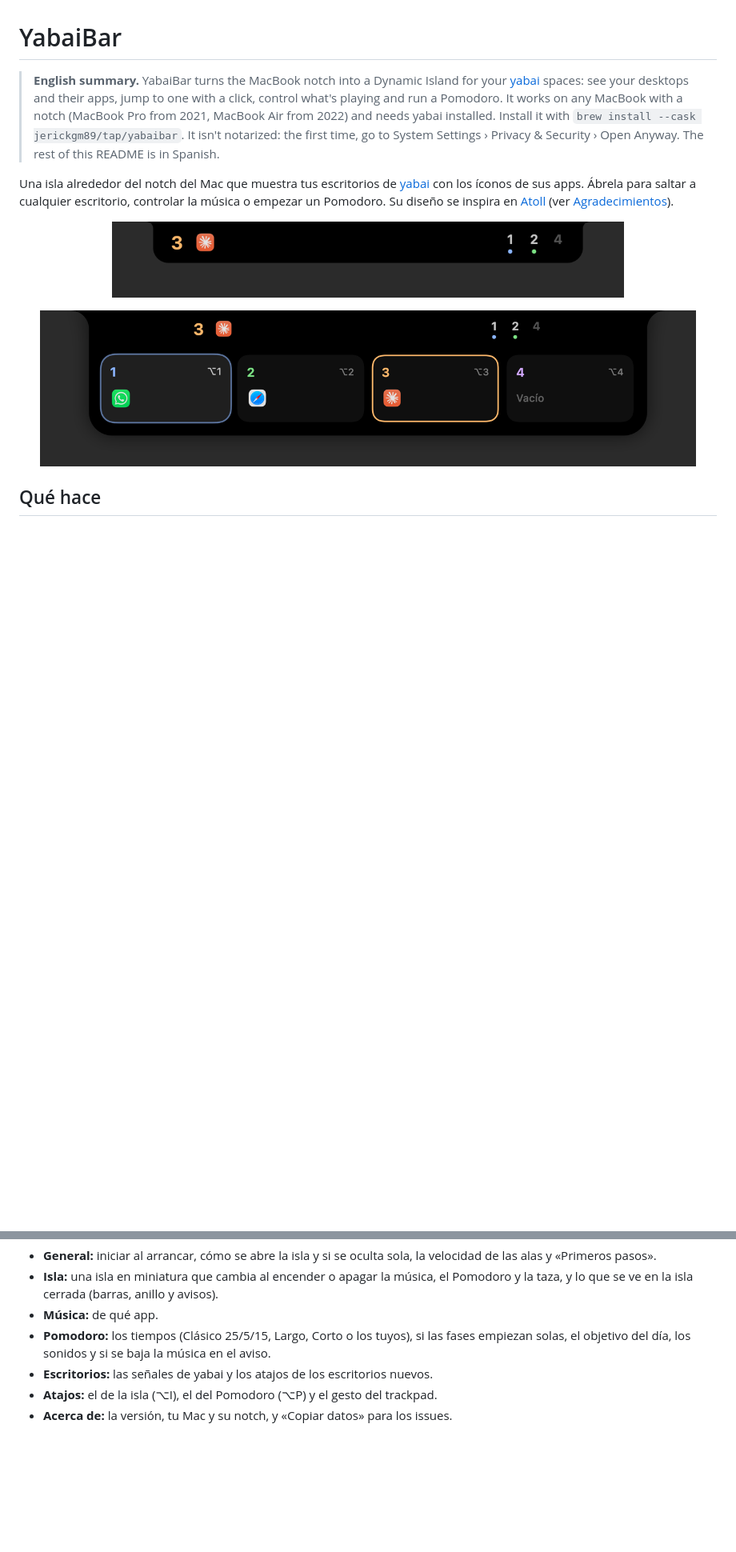
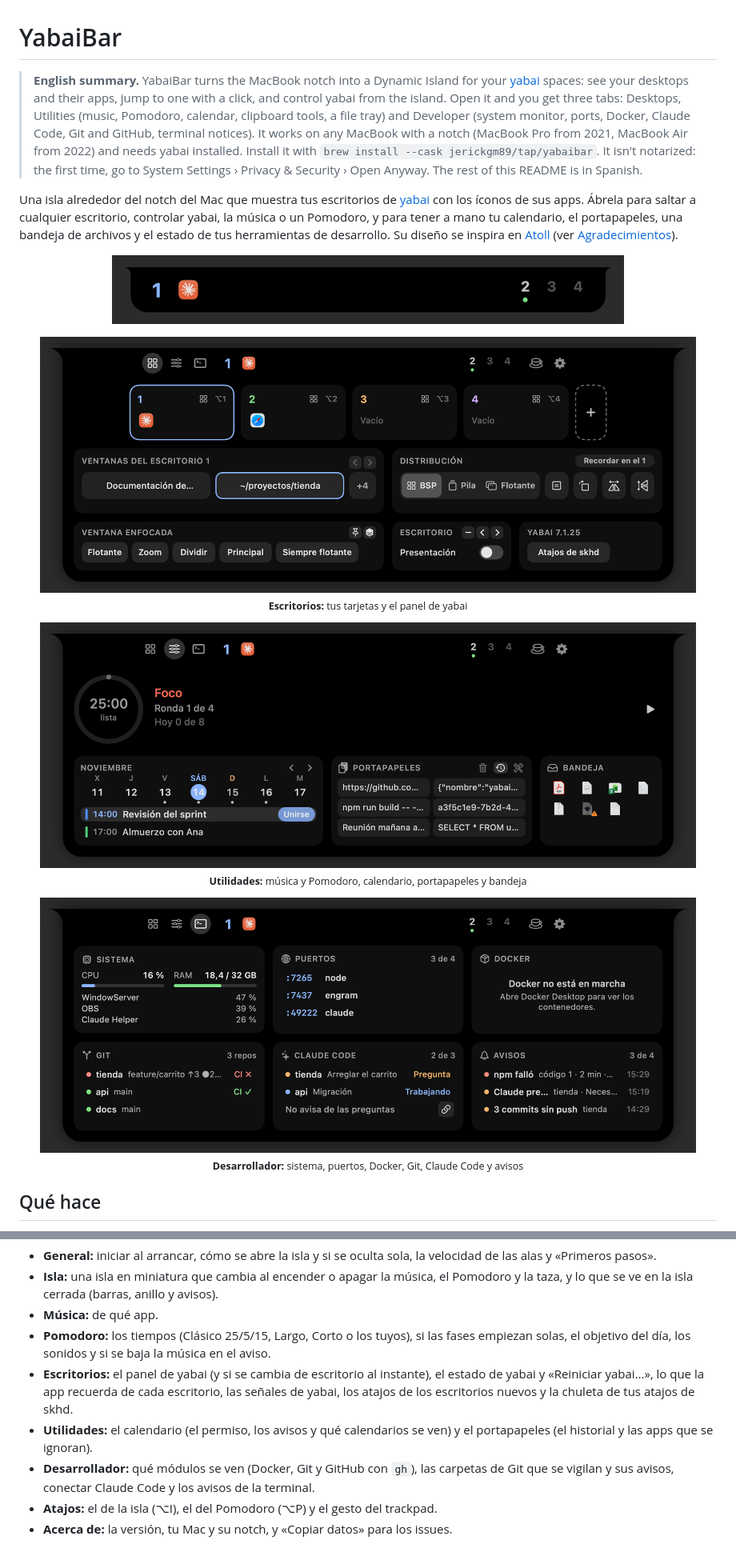
Before and after one commit to jerickgm89/yabaiDynamicIsland, a Markdown page: README.md, 2 parts joined by grey strips. Shown at 80% size. Rendered like a GitHub page; pictures changed too: assets/isla-abierta.png (deleted), assets/isla-cerrada.png, assets/isla-desarrollador.png (added); blank space fills up the shorter version.

```diff
--- a/README.md
+++ b/README.md
@@ -1,7 +1,7 @@
 # YabaiBar
 
-> **English summary.** YabaiBar turns the MacBook notch into a Dynamic Island for your [yabai](https://github.com/asmvik/yabai) spaces: see your desktops and their apps, jump to one with a click, control what's playing and run a Pomodoro. It works on any MacBook with a notch (MacBook Pro from 2021, MacBook Air from 2022) and needs yabai installed. Install it with `brew install --cask jerickgm89/tap/yabaibar`. It isn't notarized: the first time, go to System Settings › Privacy & Security › Open Anyway. The rest of this README is in Spanish.
+> **English summary.** YabaiBar turns the MacBook notch into a Dynamic Island for your [yabai](https://github.com/asmvik/yabai) spaces: see your desktops and their apps, jump to one with a click, and control yabai from the island. Open it and you get three tabs: Desktops, Utilities (music, Pomodoro, calendar, clipboard tools, a file tray) and Developer (system monitor, ports, Docker, Claude Code, Git and GitHub, terminal notices). It works on any MacBook with a notch (MacBook Pro from 2021, MacBook Air from 2022) and needs yabai installed. Install it with `brew install --cask jerickgm89/tap/yabaibar`. It isn't notarized: the first time, go to System Settings › Privacy & Security › Open Anyway. The rest of this README is in Spanish.
 
-Una isla alrededor del notch del Mac que muestra tus escritorios de [yabai](https://github.com/asmvik/yabai) con los íconos de sus apps. Ábrela para saltar a cualquier escritorio, controlar la música o empezar un Pomodoro. Su diseño se inspira en [Atoll](https://github.com/Ebullioscopic/Atoll) (ver [Agradecimientos](#agradecimientos)).
+Una isla alrededor del notch del Mac que muestra tus escritorios de [yabai](https://github.com/asmvik/yabai) con los íconos de sus apps. Ábrela para saltar a cualquier escritorio, controlar yabai, la música o un Pomodoro, y para tener a mano tu calendario, el portapapeles, una bandeja de archivos y el estado de tus herramientas de desarrollo. Su diseño se inspira en [Atoll](https://github.com/Ebullioscopic/Atoll) (ver [Agradecimientos](#agradecimientos)).
 
 <p align="center">
@@ -9,7 +9,18 @@ Una isla alrededor del notch del Mac que muestra tus escritorios de [yabai](http
 </p>
 
 <p align="center">
-  <img src="assets/isla-abierta.png" width="820" alt="La isla abierta: una tarjeta por espacio con su número, sus apps y su atajo, con el puntero sobre la tarjeta 1">
+  <img src="assets/isla-escritorios.png" width="820" alt="La pestaña Escritorios: una tarjeta por escritorio con sus apps y su atajo, y debajo el panel de yabai con las ventanas del escritorio activo, la distribución y los botones de la ventana enfocada">
+  <br><sub><b>Escritorios:</b> tus tarjetas y el panel de yabai</sub>
+</p>
+
+<p align="center">
+  <img src="assets/isla-utilidades.png" width="820" alt="La pestaña Utilidades: el Pomodoro, el calendario con la tira de 7 días, el portapapeles con su historial y la bandeja de archivos">
+  <br><sub><b>Utilidades:</b> música y Pomodoro, calendario, portapapeles y bandeja</sub>
+</p>
+
+<p align="center">
+  <img src="assets/isla-desarrollador.png" width="820" alt="La pestaña Desarrollador: el monitor del sistema, los puertos, Docker, Git, Claude Code y los avisos">
+  <br><sub><b>Desarrollador:</b> sistema, puertos, Docker, Git, Claude Code y avisos</sub>
 </p>
 
 ## Qué hace
@@ -82,7 +120,9 @@ El engranaje de la isla abierta abre los ajustes. Los cambios se aplican al mome
 - **Isla:** una isla en miniatura que cambia al encender o apagar la música, el Pomodoro y la taza, y lo que se ve en la isla cerrada (barras, anillo y avisos).
 - **Música:** de qué app.
 - **Pomodoro:** los tiempos (Clásico 25/5/15, Largo, Corto o los tuyos), si las fases empiezan solas, el objetivo del día, los sonidos y si se baja la música en el aviso.
-- **Escritorios:** las señales de yabai y los atajos de los escritorios nuevos.
+- **Escritorios:** el panel de yabai (y si se cambia de escritorio al instante), el estado de yabai y «Reiniciar yabai…», lo que la app recuerda de cada escritorio, las señales de yabai, los atajos de los escritorios nuevos y la chuleta de tus atajos de skhd.
+- **Utilidades:** el calendario (el permiso, los avisos y qué calendarios se ven) y el portapapeles (el historial y las apps que se ignoran).
+- **Desarrollador:** qué módulos se ven (Docker, Git y GitHub con `gh`), las carpetas de Git que se vigilan y sus avisos, conectar Claude Code y los avisos de la terminal.
 - **Atajos:** el de la isla (⌥I), el del Pomodoro (⌥P) y el gesto del trackpad.
 - **Acerca de:** la versión, tu Mac y su notch, y «Copiar datos» para los issues.
 
```
Also changed, not shown: other parts of README.md (+40 -12 lines), assets/ajustes.png.
